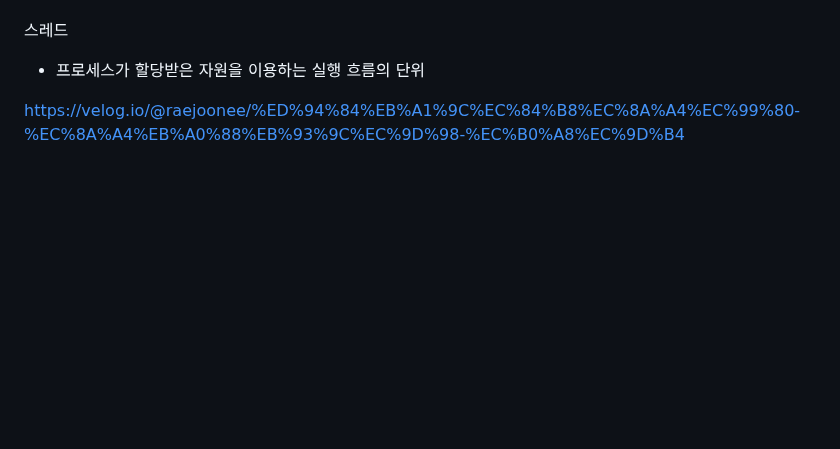
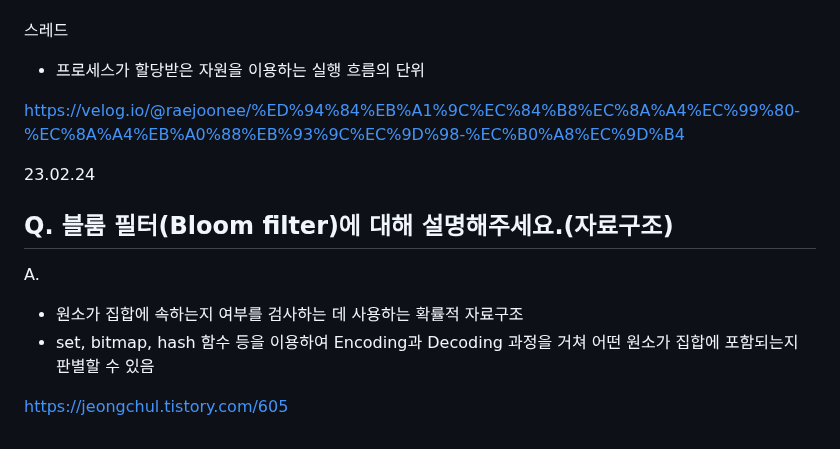
Before and after one commit to jaehyun-dev/Today-I-Learned, a Markdown page: CS Q&A a Day/Notes.md, the part around the change. Rendered like a GitHub page; blank space fills up the shorter version.

```diff
--- a/CS Q&A a Day/Notes.md
+++ b/CS Q&A a Day/Notes.md
@@ -2543,3 +2543,12 @@ A.
 - 프로세스가 할당받은 자원을 이용하는 실행 흐름의 단위
 
 https://velog.io/@raejoonee/%ED%94%84%EB%A1%9C%EC%84%B8%EC%8A%A4%EC%99%80-%EC%8A%A4%EB%A0%88%EB%93%9C%EC%9D%98-%EC%B0%A8%EC%9D%B4
+
+23.02.24
+## Q. 블룸 필터(Bloom filter)에 대해 설명해주세요.(자료구조)
+
+A.
+- 원소가 집합에 속하는지 여부를 검사하는 데 사용하는 확률적 자료구조
+- set, bitmap, hash 함수 등을 이용하여 Encoding과 Decoding 과정을 거쳐 어떤 원소가 집합에 포함되는지 판별할 수 있음
+
+https://jeongchul.tistory.com/605
```
